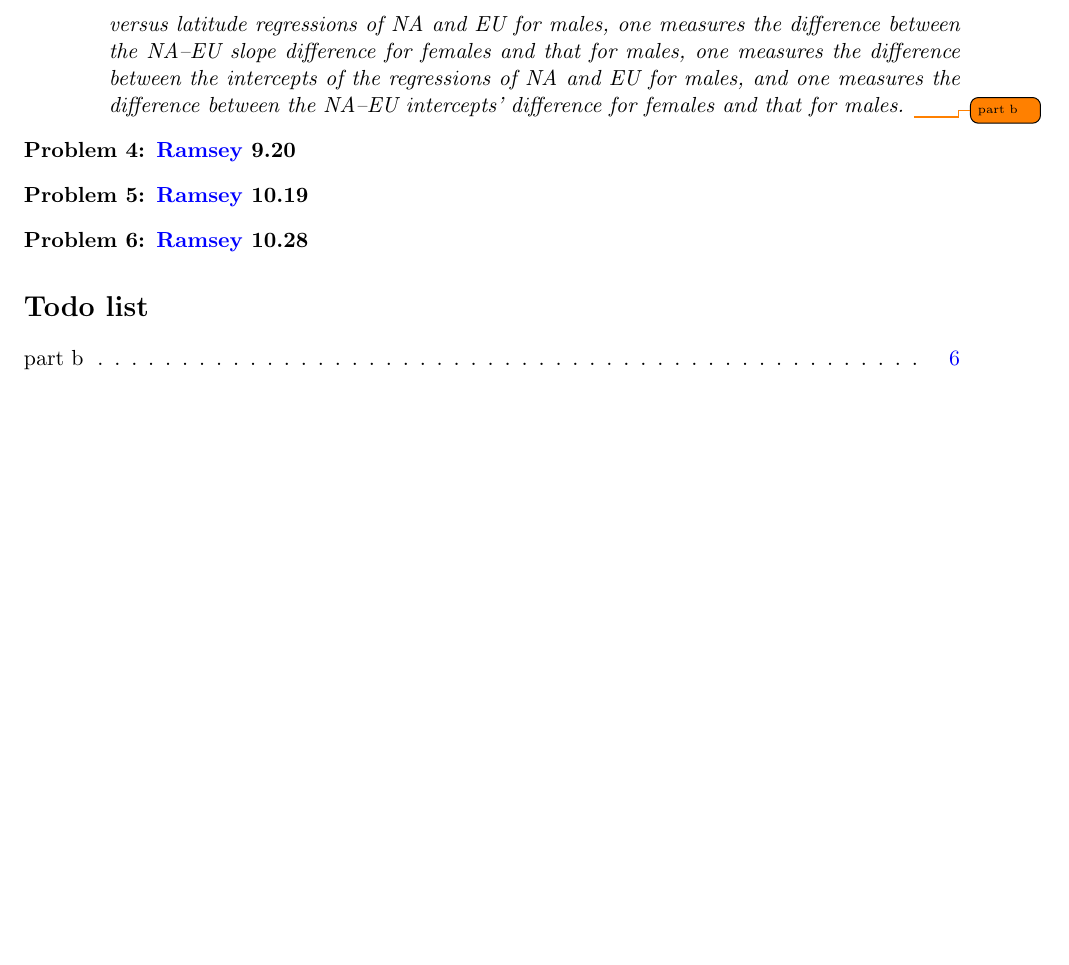
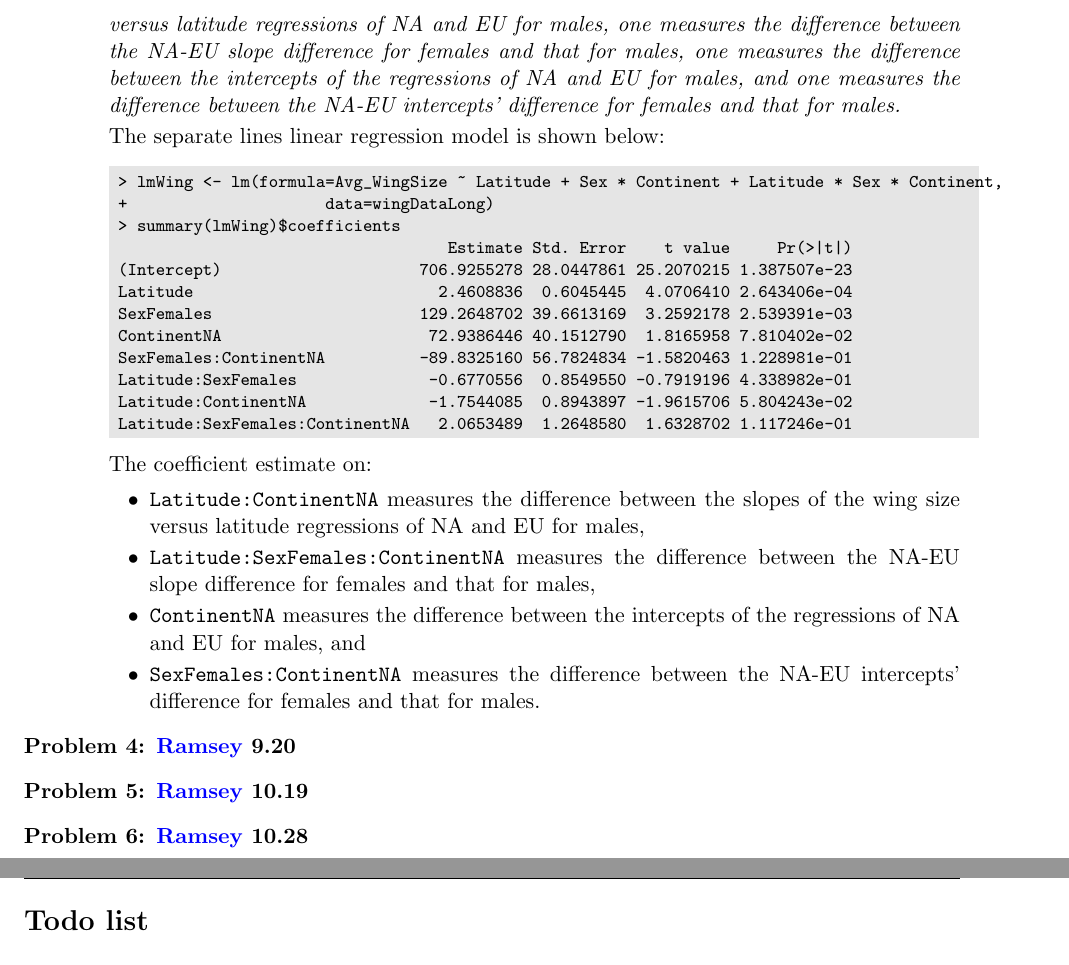
Before and after one commit to BrianWeinstein/advanced-data-analysis, a LaTeX problem sheet (homework_06/writeup/hw06_writeup.tex): part of page 6 of 6 before the commit and two parts of pages 6 and 7 of 7 after it, the two joined at a grey line, cut so that both start at the same text, the shorter picture padded with empty space. Compiled offline with pdfLaTeX.

Commit message:
finished problem 3a

```diff
--- a/homework_06/writeup/hw06_writeup.tex
+++ b/homework_06/writeup/hw06_writeup.tex
@@ -231,12 +231,31 @@ A scatterplot of average wing size vs latitude, by continent and sex is shown in
 
 
 
-\part \textit{Construct a multiple linear regression model with wing size as the response, with latitude as a linear explanatory variable, and with indicator variables to distinguish the sexes and continents. As there are four groups, you will want to have three indicator variables: the continent indicator, the sex indicator, and the product of the two. Construct the model in such a way that one parameter measures the difference between the slopes of the wing size versus latitude regressions of NA and EU for males, one measures the difference between the NA–EU slope difference for females and that for males, one measures the difference between the intercepts of the regressions of NA and EU for males, and one measures the difference between the NA–EU intercepts' difference for females and that for males.} \todo{part b}
+\part \textit{Construct a multiple linear regression model with wing size as the response, with latitude as a linear explanatory variable, and with indicator variables to distinguish the sexes and continents. As there are four groups, you will want to have three indicator variables: the continent indicator, the sex indicator, and the product of the two. Construct the model in such a way that one parameter measures the difference between the slopes of the wing size versus latitude regressions of NA and EU for males, one measures the difference between the NA-EU slope difference for females and that for males, one measures the difference between the intercepts of the regressions of NA and EU for males, and one measures the difference between the NA-EU intercepts' difference for females and that for males.}
 
+The separate lines linear regression model is shown below:
+\begin{codeSmall}
+> lmWing <- lm(formula=Avg_WingSize ~ Latitude + Sex * Continent + Latitude * Sex * Continent,
++                     data=wingDataLong)
+> summary(lmWing)$coefficients
+                                   Estimate Std. Error    t value     Pr(>|t|)
+(Intercept)                     706.9255278 28.0447861 25.2070215 1.387507e-23
+Latitude                          2.4608836  0.6045445  4.0706410 2.643406e-04
+SexFemales                      129.2648702 39.6613169  3.2592178 2.539391e-03
+ContinentNA                      72.9386446 40.1512790  1.8165958 7.810402e-02
+SexFemales:ContinentNA          -89.8325160 56.7824834 -1.5820463 1.228981e-01
+Latitude:SexFemales              -0.6770556  0.8549550 -0.7919196 4.338982e-01
+Latitude:ContinentNA             -1.7544085  0.8943897 -1.9615706 5.804243e-02
+Latitude:SexFemales:ContinentNA   2.0653489  1.2648580  1.6328702 1.117246e-01
+\end{codeSmall}$
 
-
-
-
+The coefficient estimate on:
+\begin{itemize}
+\item \texttt{Latitude:ContinentNA} measures the difference between the slopes of the wing size versus latitude regressions of NA and EU for males,
+\item \texttt{Latitude:SexFemales:ContinentNA} measures the difference between the NA-EU slope difference for females and that for males,
+\item \texttt{ContinentNA} measures the difference between the intercepts of the regressions of NA and EU for males, and
+\item \texttt{SexFemales:ContinentNA} measures the difference between the NA-EU intercepts' difference for females and that for males.
+\end{itemize}
 
 \end{parts}
 
```
Also changed, not shown: homework_06/writeup/hw06_writeup.pdf, homework_06/writeup/hw06_writeup.tex (2 more changed lines), 1 other file.
